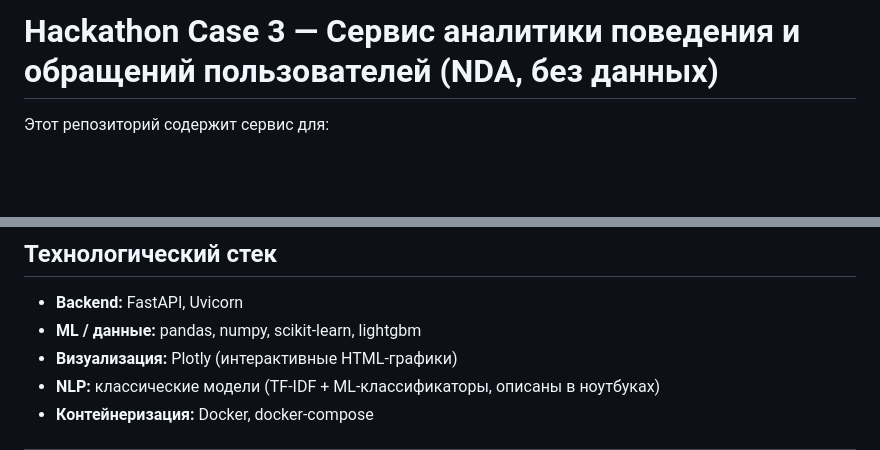
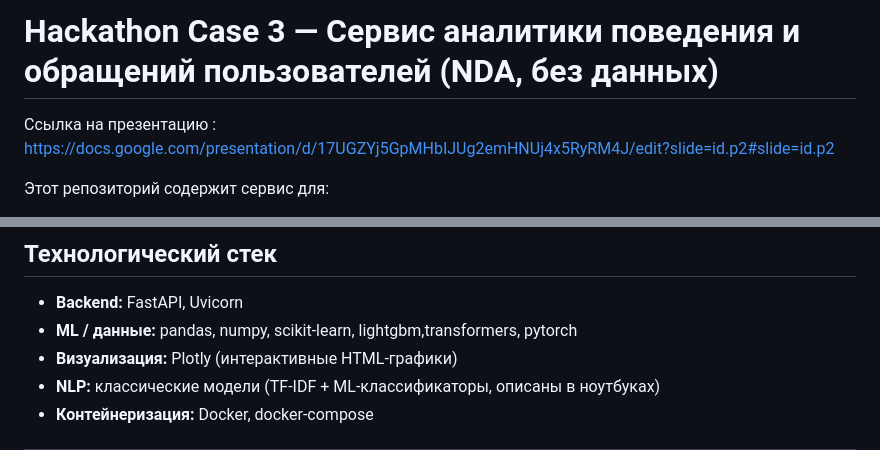
Before and after one commit to flazy2222/hackathon_case3, a Markdown page: readme.md, 2 parts joined by grey strips. Rendered like a GitHub page; blank space fills up the shorter version.

```diff
--- a/readme.md
+++ b/readme.md
@@ -1,4 +1,5 @@
 # Hackathon Case 3 — Сервис аналитики поведения и обращений пользователей (NDA, без данных)
+Ссылка на презентацию : https://docs.google.com/presentation/d/17UGZYj5GpMHbIJUg2emHNUj4x5RyRM4J/edit?slide=id.p2#slide=id.p2
 
 Этот репозиторий содержит сервис для:
 - анализа поведения пользователей в мобильном приложении ЖКХ;
@@ -72,7 +73,7 @@
 ## Технологический стек
 
 - **Backend:** FastAPI, Uvicorn
-- **ML / данные:** pandas, numpy, scikit-learn, lightgbm
+- **ML / данные:** pandas, numpy, scikit-learn, lightgbm,transformers, pytorch
 - **Визуализация:** Plotly (интерактивные HTML-графики)
 - **NLP:** классические модели (TF-IDF + ML-классификаторы, описаны в ноутбуках)
 - **Контейнеризация:** Docker, docker-compose
```
